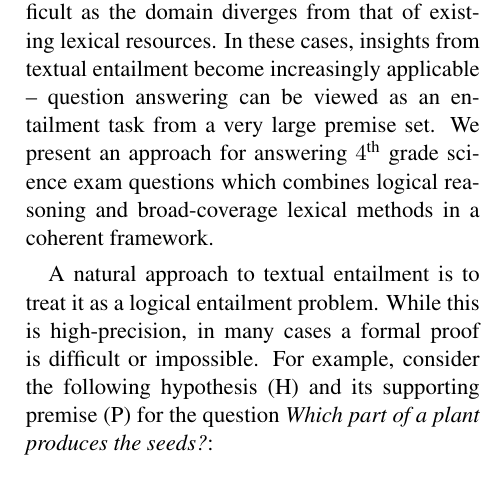
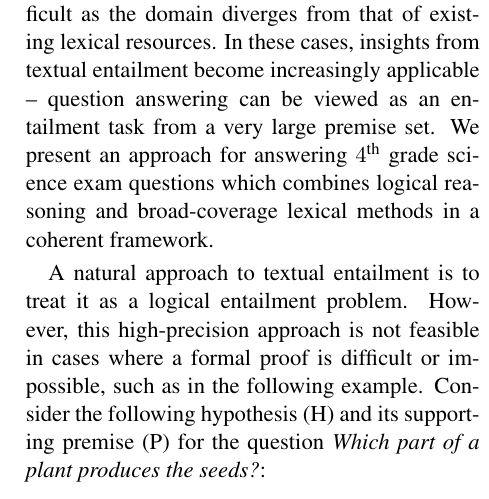
Before and after one commit to gangeli/NaturalLI, a LaTeX paper (pub/emnlp2015/naturalli.tex, which reads pub/emnlp2015/intro.tex): part of one column of page 2 of 10, cut so that both start at the same text. Compiled offline with pdfLaTeX.

Commit message:
maybe made more clear

```diff
--- a/pub/emnlp2015/intro.tex
+++ b/pub/emnlp2015/intro.tex
@@ -22,9 +22,13 @@ We present an approach for answering $4^\textrm{th}$ grade science exam question
 A natural approach to textual entailment
   %-- inherent in the name itself --
   is to treat it as a logical entailment problem.
-While this is high-precision, in many cases a formal proof
-  is difficult or impossible.
-For example, consider the following hypothesis (H)
+%While this is high-precision, in many cases a formal proof
+%  is difficult or impossible.
+However, this high-precision approach is not feasible in cases
+    where a formal proof is difficult or impossible, such as
+    in the following example.
+%For example, consider the following hypothesis (H)
+Consider the following hypothesis (H)
   and its supporting premise (P)
   for the question \w{Which part of a plant produces the seeds?}:
 
@@ -60,8 +64,13 @@ As an inference system searches closer to a valid premise,
 
 % Contributions
 We therefore extend a natural logic inference engine in two key ways:
+%  we handle relational entailment
+%  and meronymy, increasing the total number of inferences that can be made.
   we handle relational entailment
   and meronymy, increasing the total number of inferences that can be made.
+  For example, a hypothesis \w{a flower produces the seeds} can yield
+  a candidate premise \w{a flower grows seeds}, because \w{grow}
+  entails \w{produce}.
 %  (the \textit{distance} the system can search).
 We further implement an \textit{evaluation function} which quickly
   provides an estimate for how likely a candidate premise is to be supported
```
Also changed, not shown: pub/emnlp2015/intro.tex (6 more changed lines).
